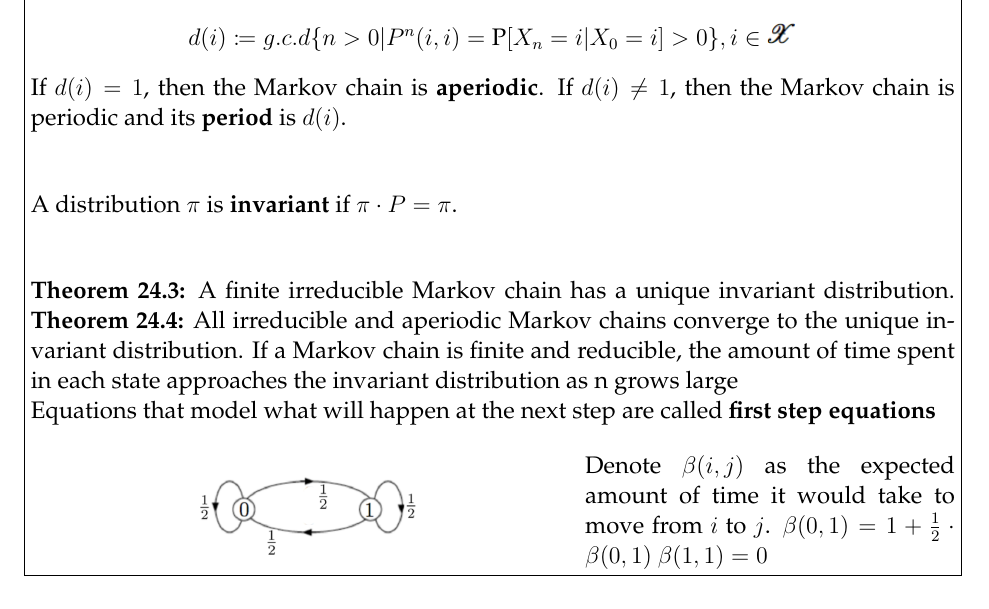
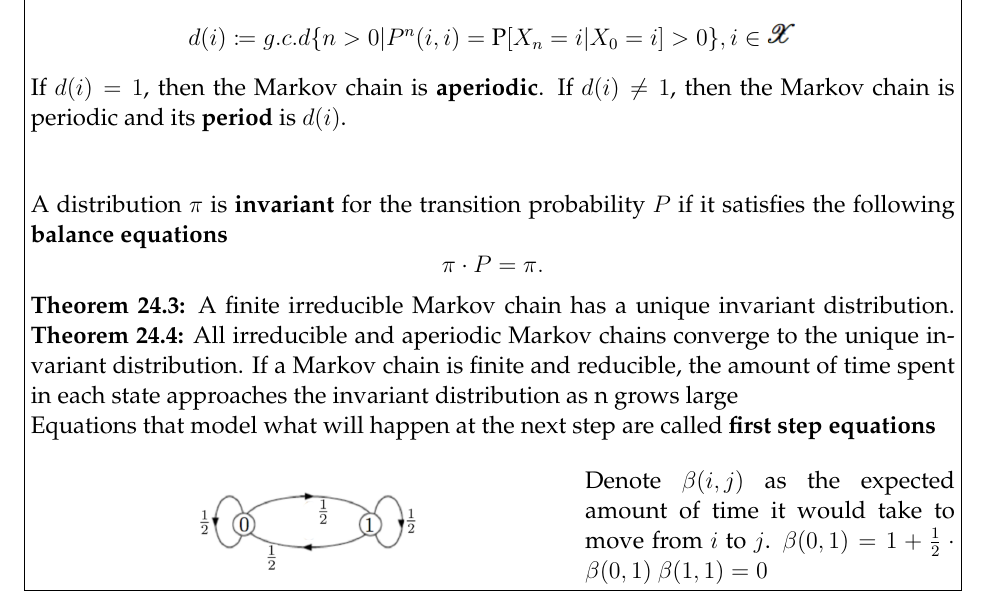
Before and after one commit to kstukalova/latexer, a LaTeX problem sheet (src/latex/worksheet11/worksheet11.tex, which reads src/topics/markov_chains/problems/definitions.tex): part of page 3 of 9, cut so that both start at the same text. The pictures show the PDF file src/pdf/worksheet11/worksheet11.pdf that the author committed with the source.

Commit message:
fixed definition of invariant

```diff
--- a/src/topics/markov_chains/problems/definitions.tex
+++ b/src/topics/markov_chains/problems/definitions.tex
@@ -40,9 +40,8 @@ $d(i)$.
 
 \vspace{1cm}
 
-A distribution $\pi$ is \textbf{invariant} if $\pi \cdot P = \pi$.
-
-\vspace{1cm}
+A distribution $\pi$ is \textbf{invariant} for the transition probability $P$ if it satisfies the following \textbf{balance equations}
+\[\pi \cdot P = \pi.\]
 
 \textbf{Theorem 24.3:} A finite irreducible Markov chain has a unique
 invariant distribution.
```
Also changed, not shown: src/pdf/worksheet11/meta.pdf, src/pdf/worksheet11/worksheet11.pdf, src/pdf/worksheet11/worksheet11_sol.pdf.
